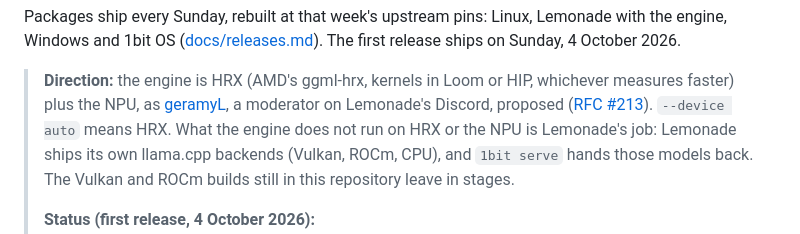
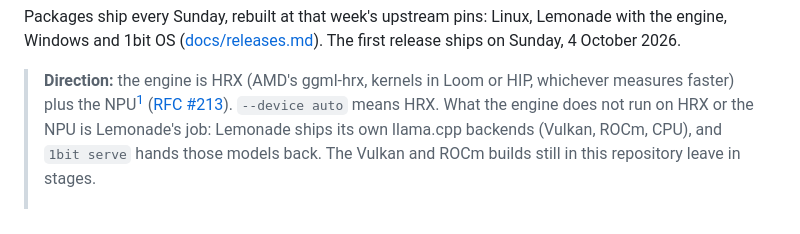
Before and after one commit to 1bit-MONSTER/engine, a Markdown page: README.md, the part around the change. Rendered like a GitHub page.

Commit message:
drafts: geramyL credited in footnotes, not the narrative
Co-Authored-By: Claude Opus 5.5 <noreply@anthropic.com>

```diff
--- a/README.md
+++ b/README.md
@@ -46,7 +46,7 @@ Windows and 1bit OS ([docs/releases.md](docs/releases.md)). The first release sh
 4 October 2026.
 
 > **Direction:** the engine is HRX (AMD's ggml-hrx, kernels in Loom or HIP, whichever measures faster)
-> plus the NPU, as [geramyL](https://github.com/Geramy), a moderator on Lemonade's Discord, proposed
+> plus the NPU[^geramyl]
 > ([RFC #213](https://github.com/1bit-MONSTER/engine/discussions/213)). `--device auto` means HRX. What the
 > engine does not run on HRX or the NPU is Lemonade's job: Lemonade ships its own llama.cpp backends
 > (Vulkan, ROCm, CPU), and `1bit serve` hands those models back. The Vulkan and ROCm builds still in
```
Also changed, not shown: blog/2026-10-04-first-release.md (+4 -3 lines).
